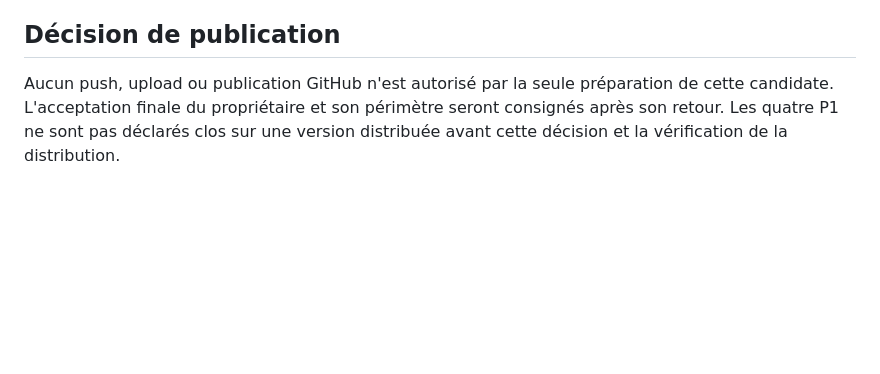
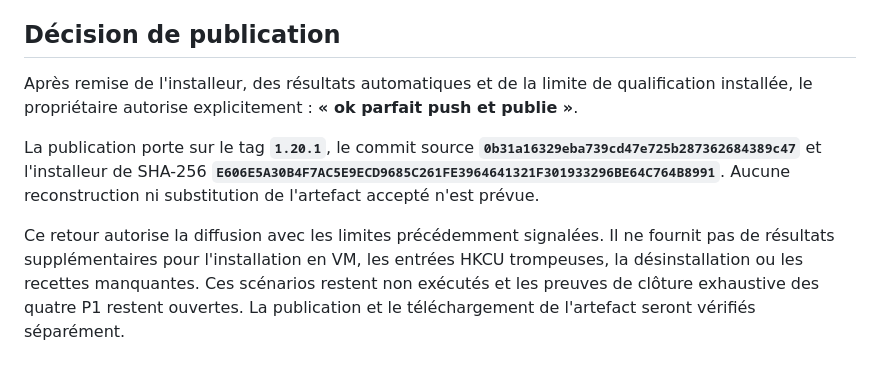
Before and after one commit to Gaurox/FrameShift, a Markdown page: docs/RELEASE_QUALIFICATION_1.20.1.md, the part around the change. GitHub-like rendering; blank space fills up the shorter version.

Commit message:
release: record owner approval to publish FrameShift 1.20.1

```diff
--- a/docs/RELEASE_QUALIFICATION_1.20.1.md
+++ b/docs/RELEASE_QUALIFICATION_1.20.1.md
@@ -69,4 +69,8 @@ Les modèles LaMa/DeepFilterNet et certains corpus Whisper ne sont pas disponibl
 
 ## Décision de publication
 
-Aucun push, upload ou publication GitHub n'est autorisé par la seule préparation de cette candidate. L'acceptation finale du propriétaire et son périmètre seront consignés après son retour. Les quatre P1 ne sont pas déclarés clos sur une version distribuée avant cette décision et la vérification de la distribution.
+Après remise de l'installeur, des résultats automatiques et de la limite de qualification installée, le propriétaire autorise explicitement : **« ok parfait push et publie »**.
+
+La publication porte sur le tag **`1.20.1`**, le commit source **`0b31a16329eba739cd47e725b287362684389c47`** et l'installeur de SHA-256 **`E606E5A30B4F7AC5E9ECD9685C261FE3964641321F301933296BE64C764B8991`**. Aucune reconstruction ni substitution de l'artefact accepté n'est prévue.
+
+Ce retour autorise la diffusion avec les limites précédemment signalées. Il ne fournit pas de résultats supplémentaires pour l'installation en VM, les entrées HKCU trompeuses, la désinstallation ou les recettes manquantes. Ces scénarios restent non exécutés et les preuves de clôture exhaustive des quatre P1 restent ouvertes. La publication et le téléchargement de l'artefact seront vérifiés séparément.
```
